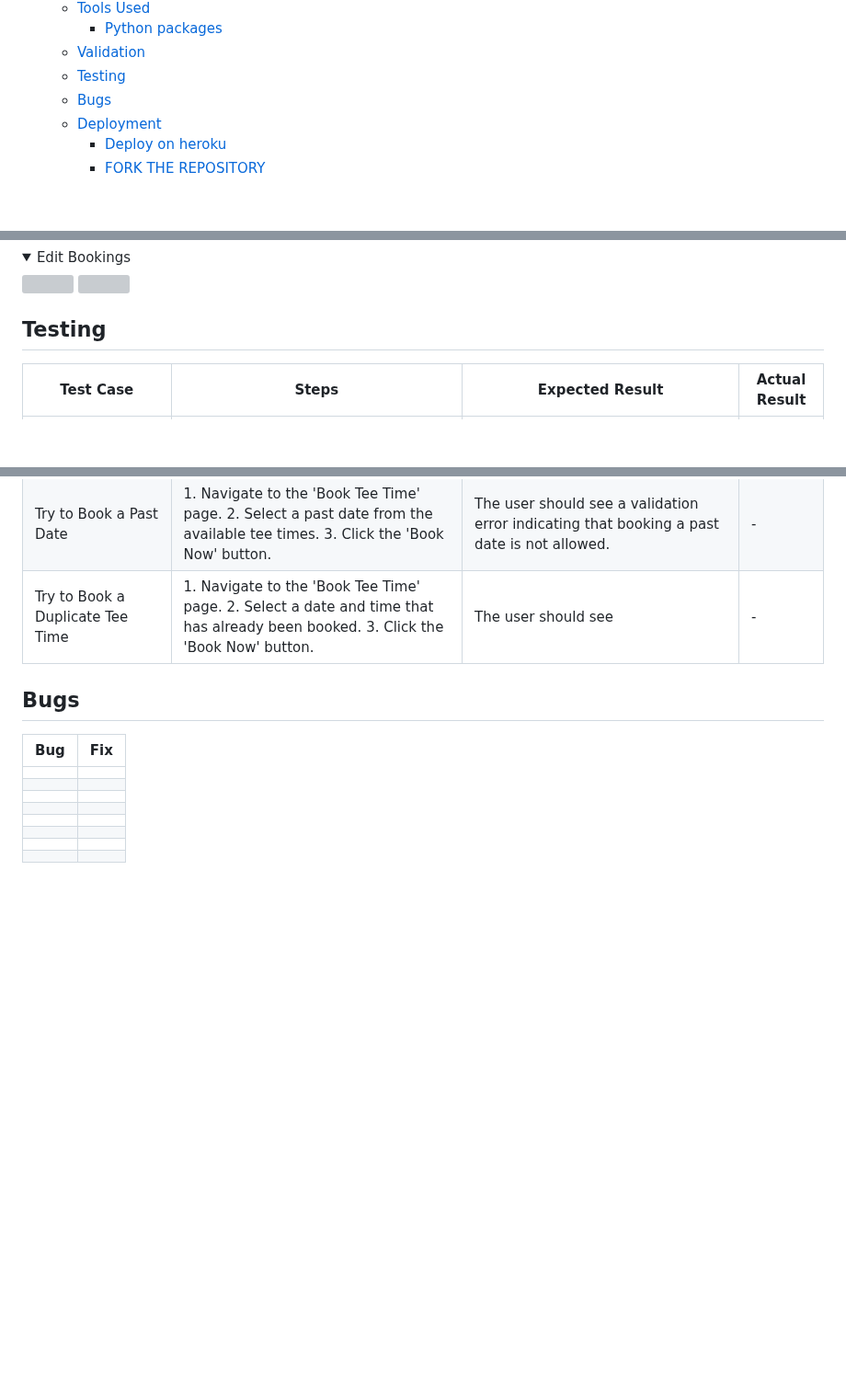
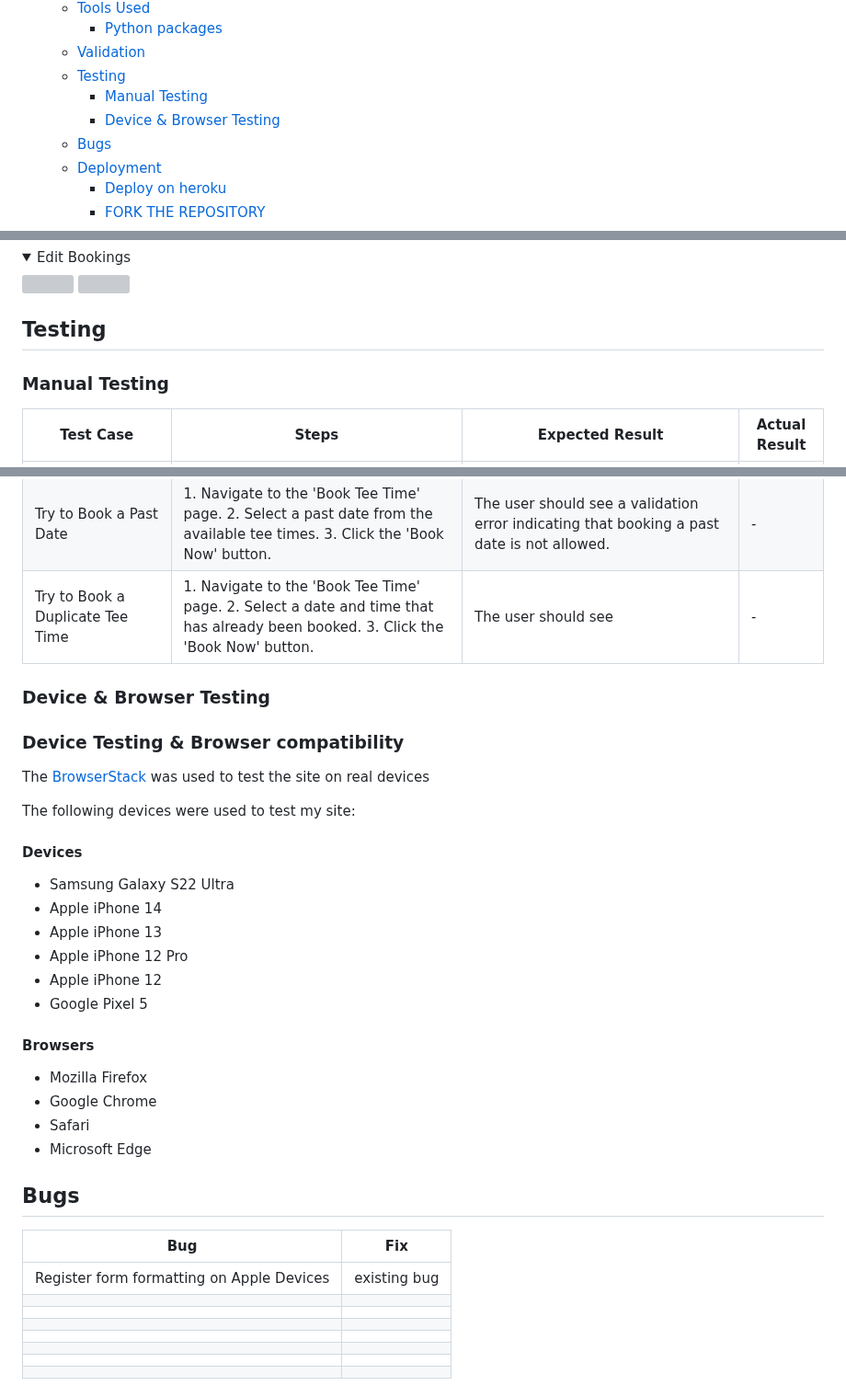
Before and after one commit to Oran-123/Hook-n-Slice-Golf, a Markdown page: README.md, 3 parts joined by grey strips. Shown at 92% size. Rendered like a GitHub page; folded sections open; blank space fills up the shorter version; grey boxes are pictures that could not be loaded.

Commit message:
update the section testing to add sub headings and incldue device and browser tests

```diff
--- a/README.md
+++ b/README.md
@@ -39,6 +39,8 @@
     - [Python packages](#python-packages)
   - [Validation](#validation)
   - [Testing](#testing)
+    - [Manual Testing](#manualtesting)
+    - [Device & Browser Testing](#device&browsertesting)
   - [Bugs](#bugs)
   - [Deployment](#deployment)
     - [Deploy on heroku](#deploy-on-heroku)
@@ -575,6 +577,8 @@ WAVE was used to test the websites accessibility.
 
 ## Testing
 
+### Manual Testing
+
 | Test Case                                      | Steps                                                                                                                                           | Expected Result                                                                                                                   | Actual Result |
 | ---------------------------------------------- | ----------------------------------------------------------------------------------------------------------------------------------------------- | --------------------------------------------------------------------------------------------------------------------------------- | ------------- |
 | View Homepage                                  | 1. Navigate to the homepage of the golf course website.                                                                                         | The homepage should load with relevant content and a navigation bar.                                                              | -             |
@@ -599,11 +603,34 @@ WAVE was used to test the websites accessibility.
 | Try to Book a Past Date                        | 1. Navigate to the 'Book Tee Time' page. 2. Select a past date from the available tee times. 3. Click the 'Book Now' button.                    | The user should see a validation error indicating that booking a past date is not allowed.                                        | -             |
 | Try to Book a Duplicate Tee Time               | 1. Navigate to the 'Book Tee Time' page. 2. Select a date and time that has already been booked. 3. Click the 'Book Now' button.                | The user should see                                                                                                               | -             |
 
+### Device & Browser Testing
+
+### Device Testing & Browser compatibility
+
+The [BrowserStack](https://live.browserstack.com/dashboard) was used to test the site on real devices
+
+The following devices were used to test my site:
+
+#### Devices
+
+* Samsung Galaxy S22 Ultra
+* Apple iPhone 14
+* Apple iPhone 13
+* Apple iPhone 12 Pro
+* Apple iPhone 12
+* Google Pixel 5
+
+#### Browsers
+* Mozilla Firefox
+* Google Chrome
+* Safari
+* Microsoft Edge
+
 ## Bugs
 
 | **Bug** | **Fix** |
 | ------- | ------- |
-|         |         |
+| Register form formatting on Apple Devices        | existing bug        |
 |         |         |
 |         |         |
 |         |         |
```
